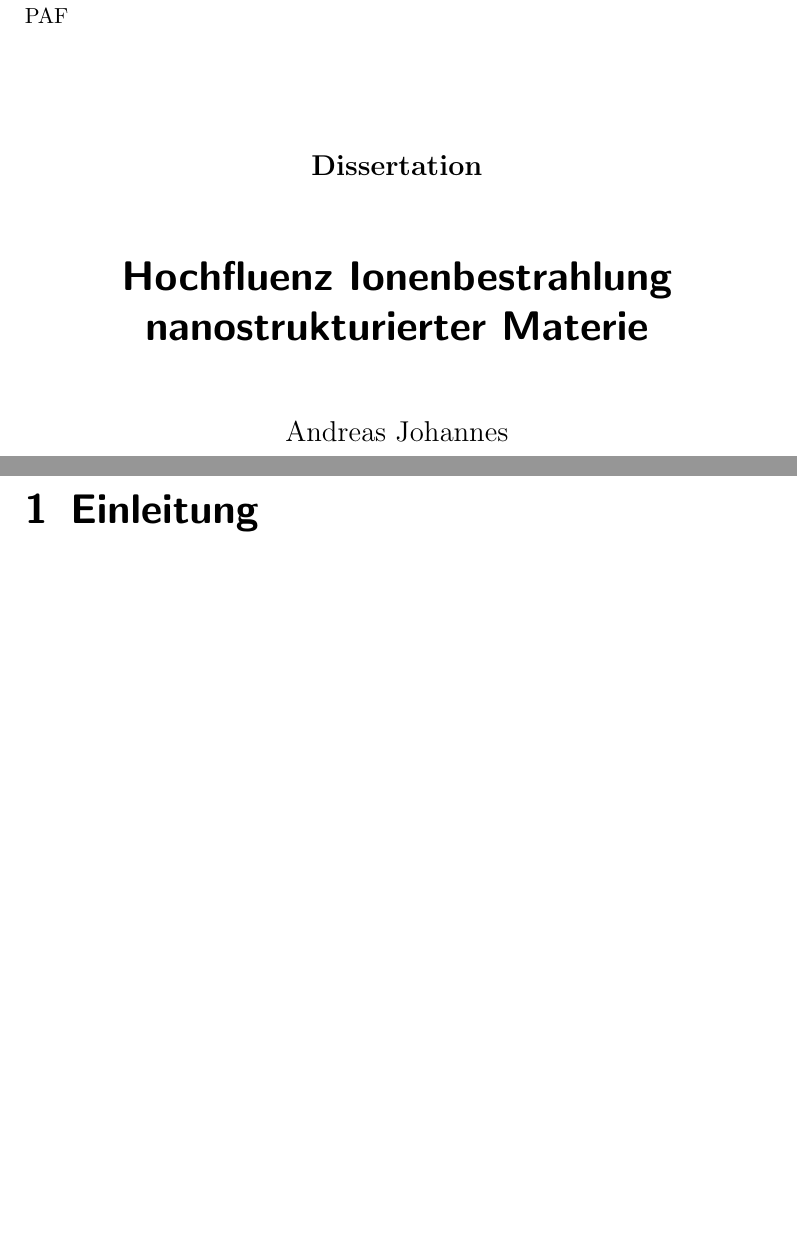
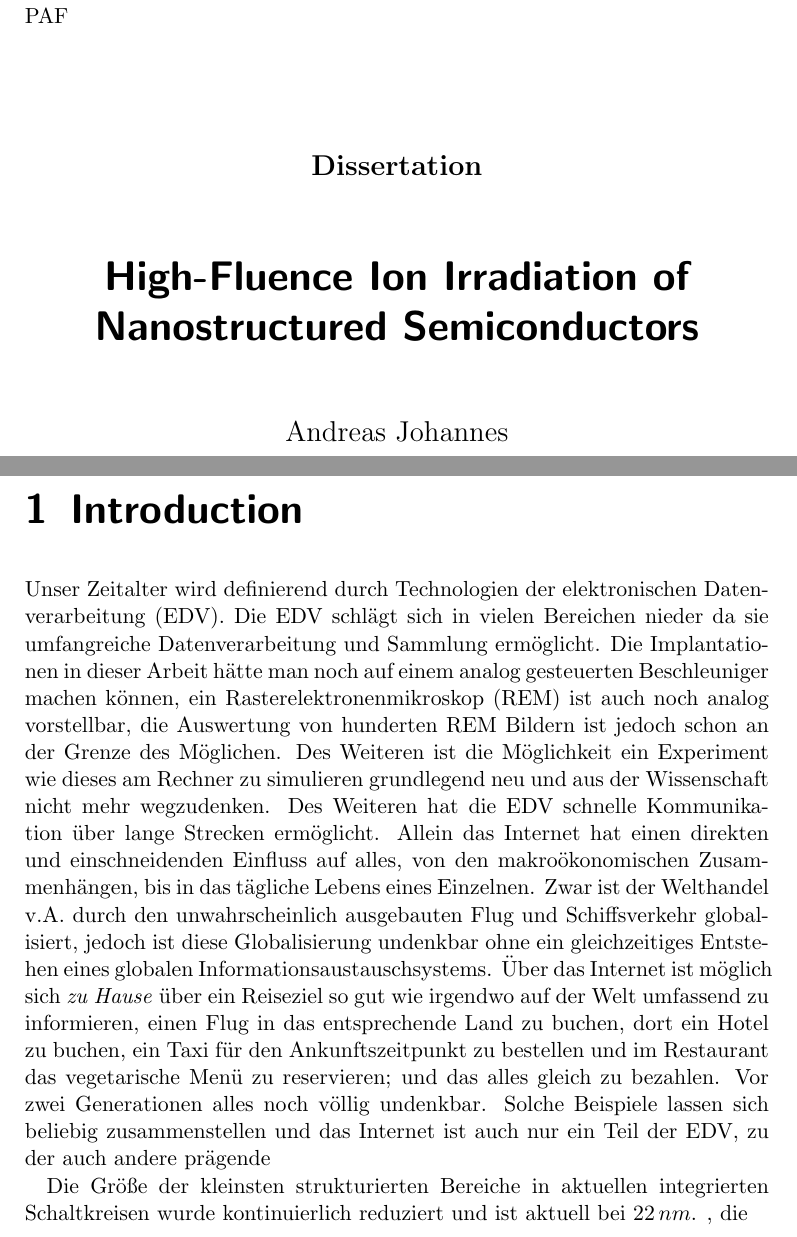
Before and after one commit to TheGrim1/Diss, a LaTeX thesis (Diss.tex, which reads PDFAstuff.tex): two parts of pages 1 and 7 of 19, joined at a grey line, cut so that both start at the same text, the shorter picture padded with empty space. Compiled offline with pdfLaTeX.

Commit message:
work on diss
not in german anymore

```diff
--- a/Diss.tex
+++ b/Diss.tex
@@ -6,6 +6,9 @@ DIV=calc,		  % führt die Satzspiegelberechnung neu aus
 headinclude,
 %footinclude
 ]{scrbook}
+
+\include{PDFAstuff}
+
 
 \usepackage[utf8]{inputenc}
 \usepackage{color}
@@ -23,7 +26,7 @@ headinclude,
 \titlehead{Friedrich Schiller Universität Jena\\
 PAF}
 \subject{Dissertation}
-\title{Hochfluenz Ionenbestrahlung nanostrukturierter Materie}
+\title{High-Fluence Ion Irradiation of Nanostructured Semiconductors}
 \author{Andreas Johannes}
 \date{März 2015}
 \maketitle
@@ -38,6 +41,9 @@ Hier alles Bla
 
 \tableofcontents
 
-\chapter{Einleitung}
+\chapter{Introduction}
 
-\chapter{Methoden}
+
+Unser Zeitalter wird definierend durch Technologien der elektronischen Datenverarbeitung (EDV). Die EDV schlägt sich in vielen Bereichen nieder da sie umfangreiche Datenverarbeitung und Sammlung ermöglicht. Die Implantationen in dieser Arbeit hätte man noch auf einem analog gesteuerten Beschleuniger machen können, ein Rasterelektronenmikroskop (REM) ist auch noch analog vorstellbar, die Auswertung von hunderten REM Bildern ist jedoch schon an der Grenze des Möglichen. Des Weiteren ist die Möglichkeit ein Experiment wie dieses am Rechner zu simulieren grundlegend neu und aus der Wissenschaft nicht mehr wegzudenken. Des Weiteren hat die EDV schnelle Kommunikation über lange Strecken ermöglicht. Allein das Internet hat einen direkten und einschneidenden Einfluss auf alles, von den makroökonomischen Zusammenhängen, bis in das tägliche Lebens eines Einzelnen. Zwar ist der Welthandel v.A. durch den unwahrscheinlich ausgebauten Flug und Schiffsverkehr globalisiert, jedoch ist diese Globalisierung undenkbar ohne ein gleichzeitiges Entstehen eines globalen Informationsaustauschsystems. Über das Internet ist möglich sich \emph{zu Hause} über ein Reiseziel so gut wie irgendwo auf der Welt umfassend zu informieren, einen Flug in das entsprechende Land zu buchen, dort ein Hotel zu buchen, ein Taxi für den Ankunftszeitpunkt zu bestellen und im Restaurant das vegetarische Menü zu reservieren; und das alles gleich zu bezahlen. Vor zwei Generationen alles noch völlig undenkbar. Solche Beispiele lassen sich beliebig zusammenstellen und das Internet ist auch nur ein Teil der EDV, zu der auch andere prägende
+
+Die Größe der kleinsten strukturierten Bereiche in aktuellen integrierten Schaltkreisen wurde kontinuierlich reduziert und ist aktuell bei $22\,nm$.  , die
--- /dev/null
+++ b/PDFAstuff.tex
@@ -0,0 +1,58 @@
+
+%****************
+% define medatata
+%________________
+\def\Title{An Example Document}
+\def\Author{Some Name}
+\def\Subject{An Example Document}
+\def\Keywords{LaTeX,Example,Document}
+
+%***************************************************************************
+% \convertDate converts D:20080419103507+02'00' to 2008-04-19T10:35:07+02:00
+%___________________________________________________________________________
+\def\convertDate{%
+    \getYear
+}
+
+{\catcode`\D=12
+ \gdef\getYear D:#1#2#3#4{\edef\xYear{#1#2#3#4}\getMonth}
+}
+\def\getMonth#1#2{\edef\xMonth{#1#2}\getDay}
+\def\getDay#1#2{\edef\xDay{#1#2}\getHour}
+\def\getHour#1#2{\edef\xHour{#1#2}\getMin}
+\def\getMin#1#2{\edef\xMin{#1#2}\getSec}
+\def\getSec#1#2{\edef\xSec{#1#2}\getTZh}
+\def\getTZh +#1#2{\edef\xTZh{#1#2}\getTZm}
+\def\getTZm '#1#2'{%
+    \edef\xTZm{#1#2}%
+    \edef\convDate{\xYear-\xMonth-\xDay T\xHour:\xMin:\xSec+\xTZh:\xTZm}%
+}
+
+\expandafter\convertDate\pdfcreationdate
+
+%**************************
+% get pdftex version string
+%__________________________
+\newcount\countA
+\countA=\pdftexversion
+\advance \countA by -100
+\def\pdftexVersionStr{pdfTeX-1.\the\countA.\pdftexrevision}
+
+
+%*********
+% XMP data
+%_________
+\usepackage{xmpincl}
+%\includexmp{pdfa-1b}
+
+%********
+% pdfInfo
+%________
+\pdfinfo{%
+    /Title    (\Title)
+    /Author   (\Author)
+    /Subject  (\Subject)
+    /Keywords (\Keywords)
+    /ModDate  (\pdfcreationdate)
+    /Trapped  /False
+}
```
Also changed, not shown: Diss.pdf, Diss.tex (12 more changed lines), 7 other files.
